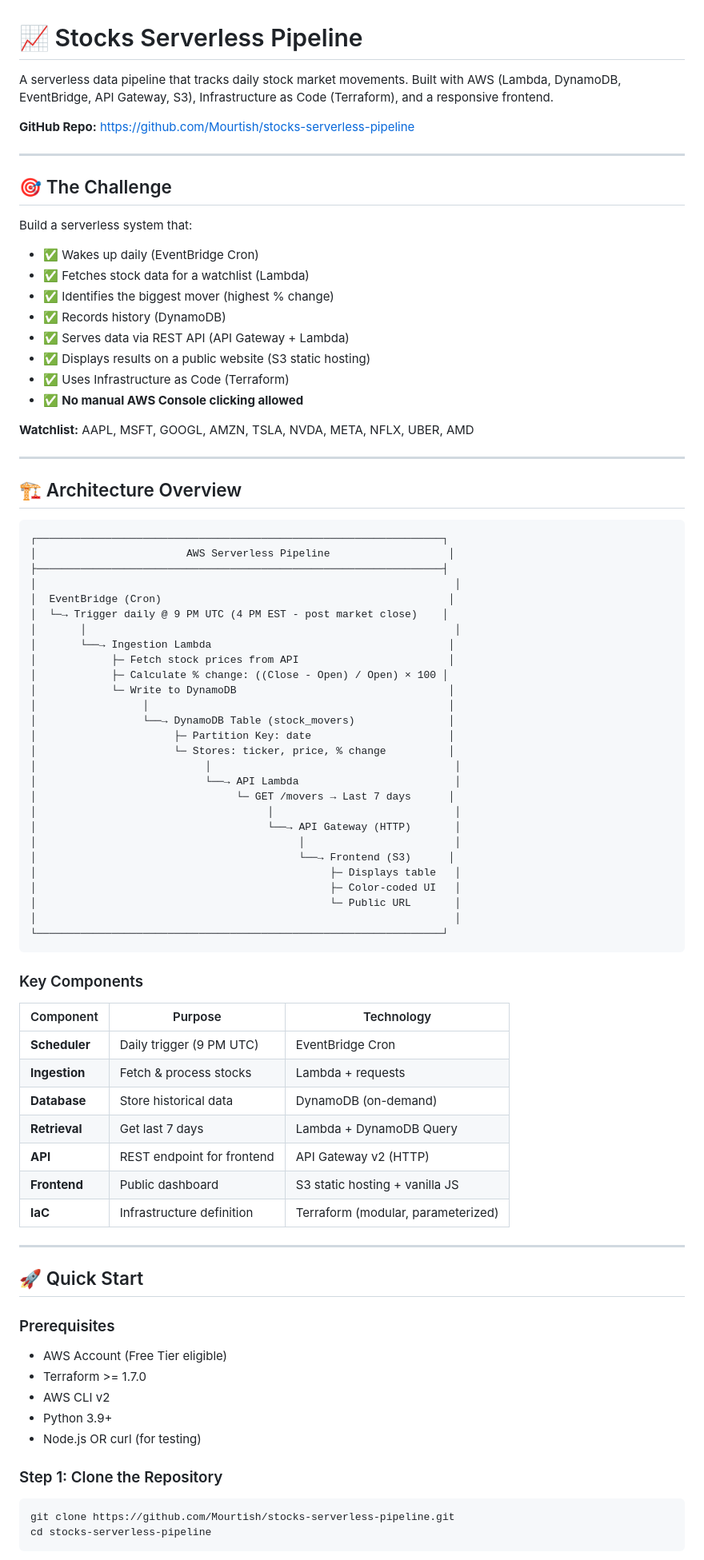
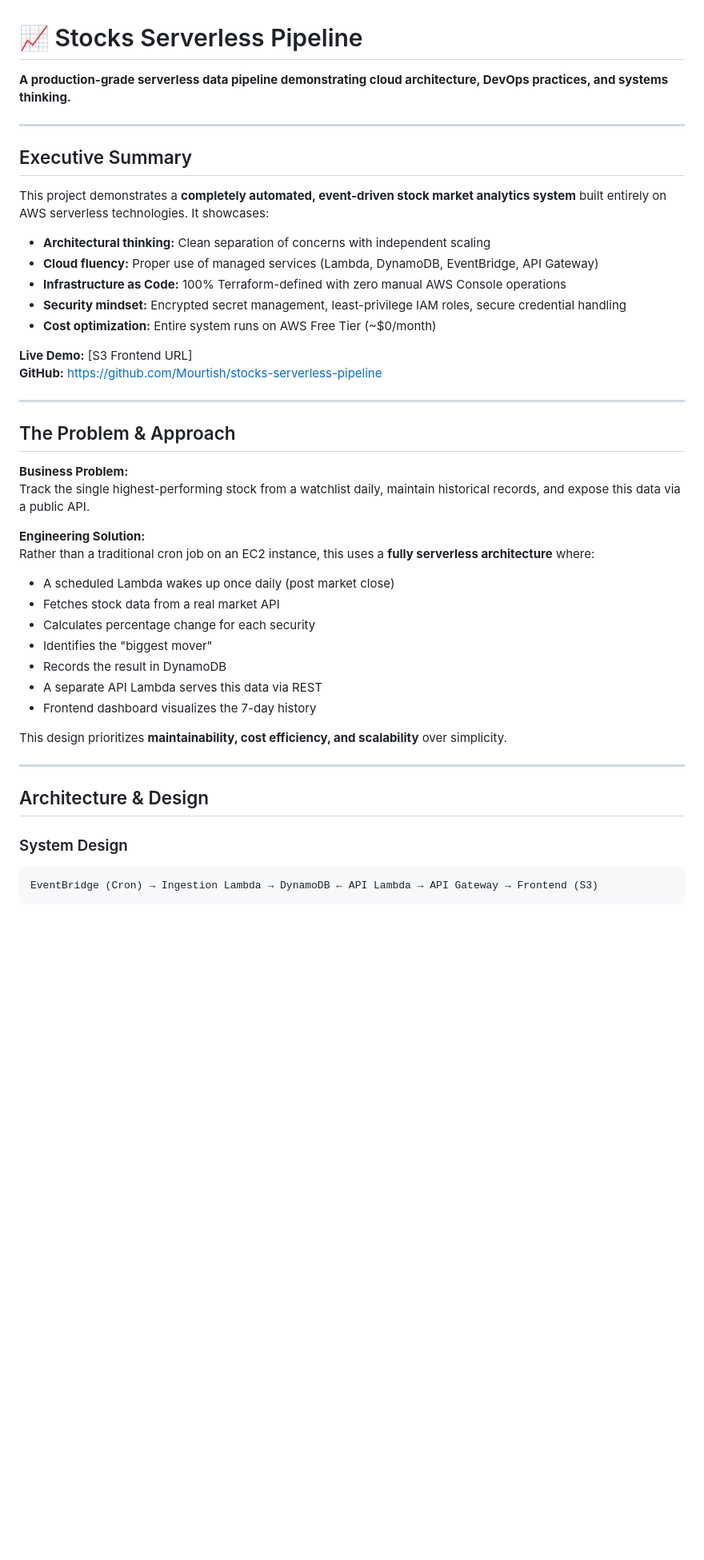
Before and after one commit to Mourtish/stocks-serverless-pipeline, a Markdown page: README.md, the part around one of its changes. Shown at 80% size. Rendered like a GitHub page; blank space fills up the shorter version.

````diff
--- a/README.md
+++ b/README.md
@@ -1,87 +1,48 @@
 # 📈 Stocks Serverless Pipeline
 
-A serverless data pipeline that tracks daily stock market movements. Built with AWS (Lambda, DynamoDB, EventBridge, API Gateway, S3), Infrastructure as Code (Terraform), and a responsive frontend.
-
-**GitHub Repo:** https://github.com/Mourtish/stocks-serverless-pipeline
+**A production-grade serverless data pipeline demonstrating cloud architecture, DevOps practices, and systems thinking.**
 
 ---
 
-## 🎯 The Challenge
+## Executive Summary
 
-Build a serverless system that:
-- ✅ Wakes up daily (EventBridge Cron)
-- ✅ Fetches stock data for a watchlist (Lambda)
-- ✅ Identifies the biggest mover (highest % change)
-- ✅ Records history (DynamoDB)
-- ✅ Serves data via REST API (API Gateway + Lambda)
-- ✅ Displays results on a public website (S3 static hosting)
-- ✅ Uses Infrastructure as Code (Terraform)
-- ✅ **No manual AWS Console clicking allowed**
+This project demonstrates a **completely automated, event-driven stock market analytics system** built entirely on AWS serverless technologies. It showcases:
 
-**Watchlist:** AAPL, MSFT, GOOGL, AMZN, TSLA, NVDA, META, NFLX, UBER, AMD
+- **Architectural thinking:** Clean separation of concerns with independent scaling
+- **Cloud fluency:** Proper use of managed services (Lambda, DynamoDB, EventBridge, API Gateway)
+- **Infrastructure as Code:** 100% Terraform-defined with zero manual AWS Console operations
+- **Security mindset:** Encrypted secret management, least-privilege IAM roles, secure credential handling
+- **Cost optimization:** Entire system runs on AWS Free Tier (~$0/month)
+
+**Live Demo:** [S3 Frontend URL]
+**GitHub:** https://github.com/Mourtish/stocks-serverless-pipeline
 
 ---
 
-## 🏗️ Architecture Overview
+## The Problem & Approach
 
-```
-┌─────────────────────────────────────────────────────────────────┐
-│                        AWS Serverless Pipeline                   │
-├─────────────────────────────────────────────────────────────────┤
-│                                                                   │
-│  EventBridge (Cron)                                              │
-│  └─→ Trigger daily @ 9 PM UTC (4 PM EST - post market close)    │
-│       │                                                           │
-│       └──→ Ingestion Lambda                                      │
-│            ├─ Fetch stock prices from API                        │
-│            ├─ Calculate % change: ((Close - Open) / Open) × 100 │
-│            └─ Write to DynamoDB                                  │
-│                 │                                                │
-│                 └──→ DynamoDB Table (stock_movers)               │
-│                      ├─ Partition Key: date                      │
-│                      └─ Stores: ticker, price, % change          │
-│                           │                                       │
-│                           └──→ API Lambda                         │
-│                                └─ GET /movers → Last 7 days      │
-│                                     │                             │
-│                                     └──→ API Gateway (HTTP)       │
-│                                          │                        │
-│                                          └──→ Frontend (S3)      │
-│                                               ├─ Displays table   │
-│                                               ├─ Color-coded UI   │
-│                                               └─ Public URL       │
-│                                                                   │
-└─────────────────────────────────────────────────────────────────┘
-```
+**Business Problem:**
+Track the single highest-performing stock from a watchlist daily, maintain historical records, and expose this data via a public API.
 
-### Key Components
+**Engineering Solution:**
+Rather than a traditional cron job on an EC2 instance, this uses a **fully serverless architecture** where:
+- A scheduled Lambda wakes up once daily (post market close)
+- Fetches stock data from a real market API
+- Calculates percentage change for each security
+- Identifies the "biggest mover"
+- Records the result in DynamoDB
+- A separate API Lambda serves this data via REST
+- Frontend dashboard visualizes the 7-day history
 
-| Component | Purpose | Technology |
-|-----------|---------|-----------|
-| **Scheduler** | Daily trigger (9 PM UTC) | EventBridge Cron |
-| **Ingestion** | Fetch & process stocks | Lambda + requests |
-| **Database** | Store historical data | DynamoDB (on-demand) |
-| **Retrieval** | Get last 7 days | Lambda + DynamoDB Query |
-| **API** | REST endpoint for frontend | API Gateway v2 (HTTP) |
-| **Frontend** | Public dashboard | S3 static hosting + vanilla JS |
-| **IaC** | Infrastructure definition | Terraform (modular, parameterized) |
+This design prioritizes **maintainability, cost efficiency, and scalability** over simplicity.
 
 ---
 
-## 🚀 Quick Start
+## Architecture & Design
 
-### Prerequisites
+### System Design
 
-- AWS Account (Free Tier eligible)
-- Terraform >= 1.7.0
-- AWS CLI v2
-- Python 3.9+
-- Node.js OR curl (for testing)
-
-### Step 1: Clone the Repository
-
-```bash
-git clone https://github.com/Mourtish/stocks-serverless-pipeline.git
-cd stocks-serverless-pipeline
+```
+EventBridge (Cron) → Ingestion Lambda → DynamoDB ← API Lambda → API Gateway → Frontend (S3)
 ```
 
````
Also changed, not shown: other parts of README.md (+159 -290 lines).
